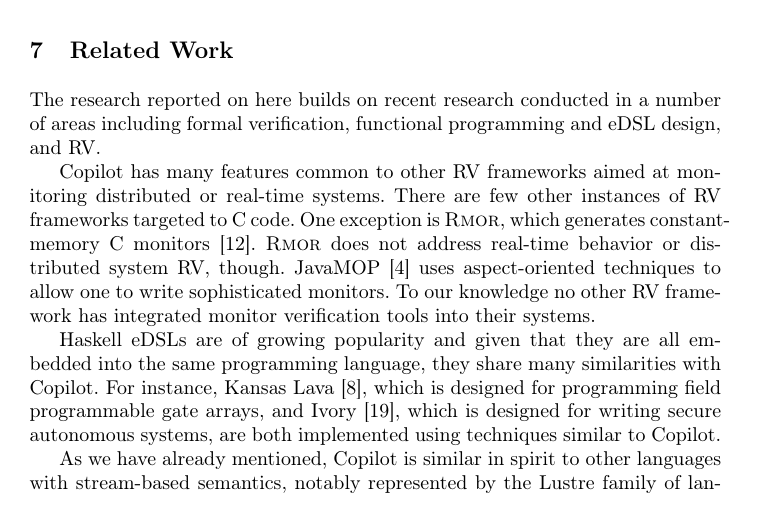
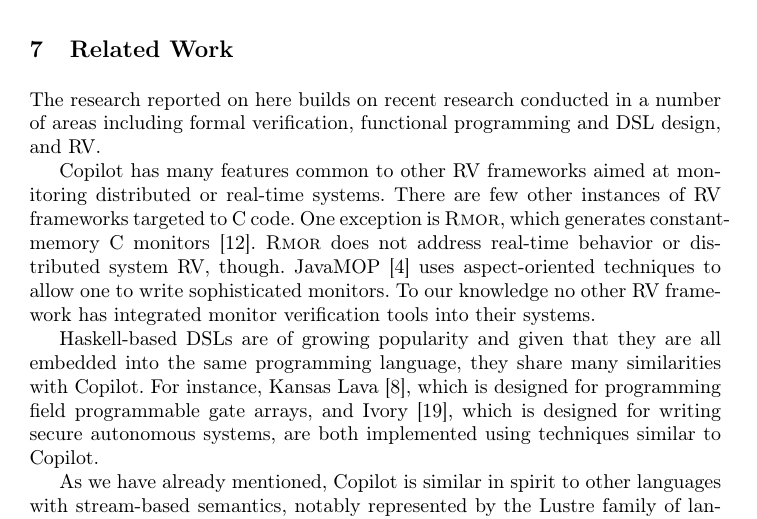
Before and after one commit to Copilot-Language/copilot-discussion, a LaTeX thesis (RV2015/paper.tex, which reads RV2015/Related.tex): part of page 13 of 16, cut so that both start at the same text. Compiled offline with pdfLaTeX.

Commit message:
related work wibbles.

```diff
--- a/RV2015/Related.tex
+++ b/RV2015/Related.tex
@@ -1,7 +1,7 @@
 \section{Related Work}\label{sec:related}
 The research reported on here builds on recent  research conducted in a number
 of areas including formal verification, functional programming and
-eDSL design, and RV.
+DSL design, and RV.
 
 Copilot has many features common to other RV frameworks aimed at
  monitoring distributed or real-time systems.
@@ -18,7 +18,7 @@
 %do not make the assumptions that the target programs are hard real-time
 %themselves.
 
-Haskell eDSLs are of growing popularity and given that they are all
+Haskell-based DSLs are of growing popularity and given that they are all
 embedded into the same programming language, they share many
 similarities with Copilot. For instance,
  Kansas Lava~\cite{Gill:14:DSLs}, which is designed for
```
